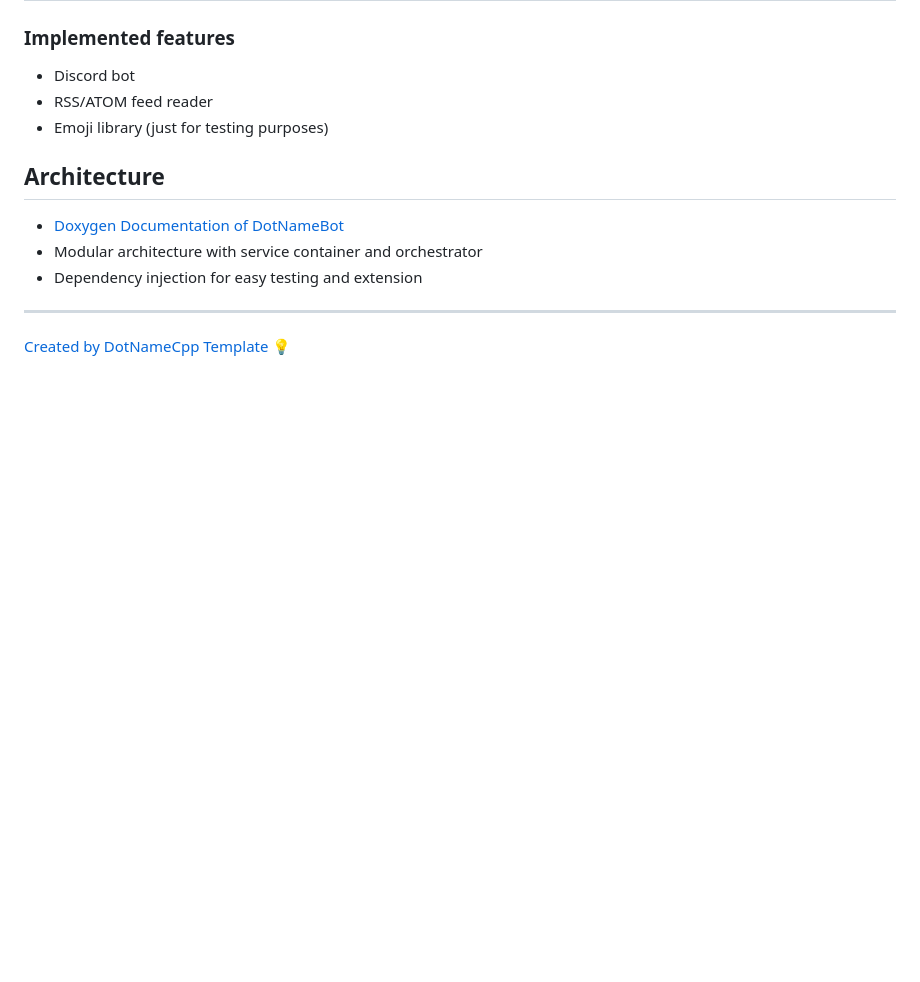
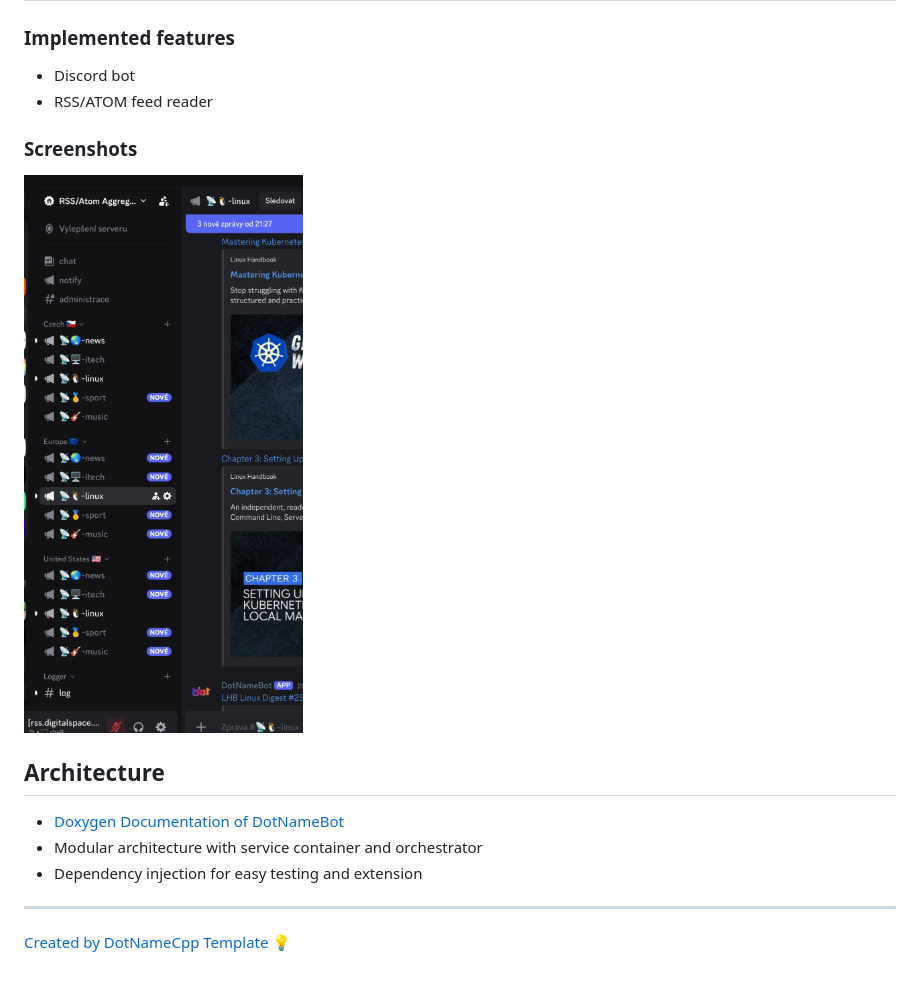
Before and after one commit to tomasmark79/DotNameBot, a Markdown page: README.md, the part around the change. Rendered like a GitHub page; pictures changed too: screenshot-discord.png (added); blank space fills up the shorter version.

```diff
--- a/README.md
+++ b/README.md
@@ -12,7 +12,12 @@ Universal Bot Application
 
 - Discord bot
 - RSS/ATOM feed reader
-- Emoji library (just for testing purposes)
+
+### Screenshots
+
+![DotNameBot Screenshot](screenshot-discord.png)
+
+
 
 ## Architecture
 
```
